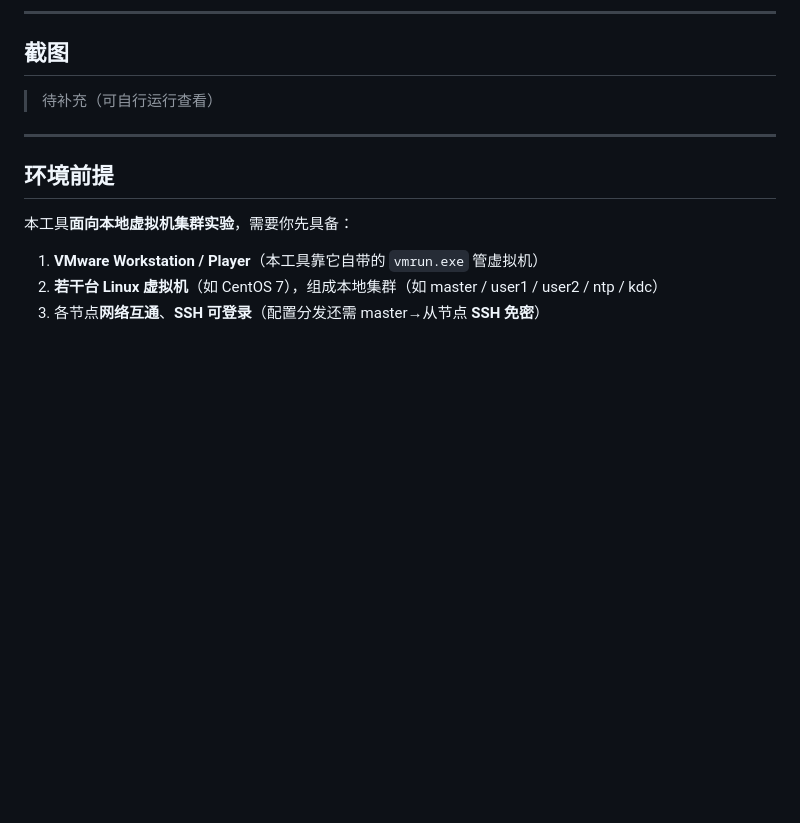
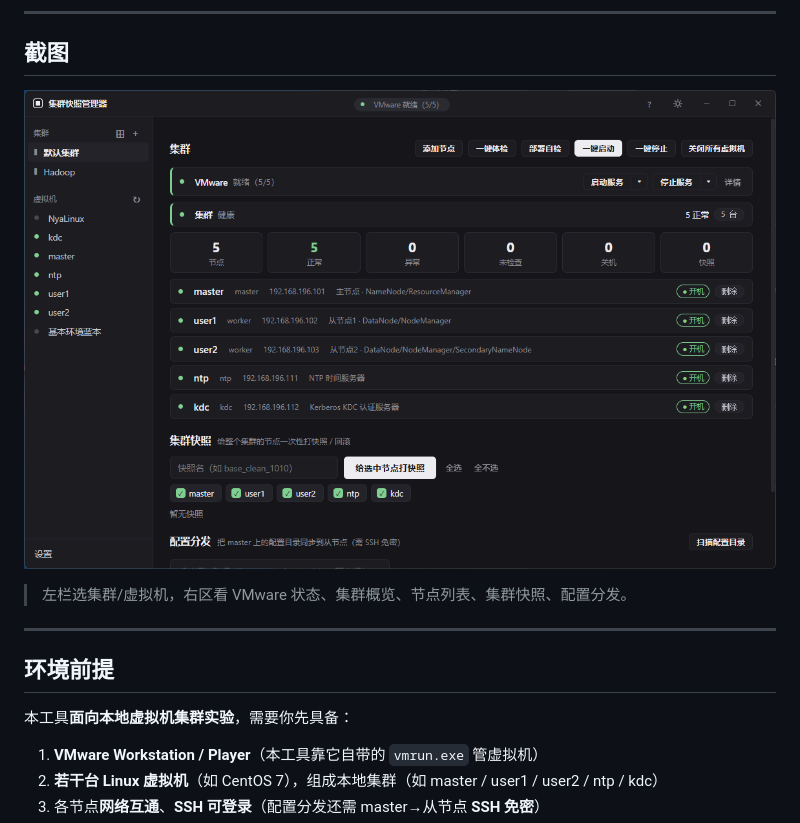
Before and after one commit to ZiJiangel/checkpoint, a Markdown page: README.md, the part around the change. Drawn GitHub-style; pictures changed too: screenshots/1-cluster.png (added); blank space fills up the shorter version.

```diff
--- a/README.md
+++ b/README.md
@@ -37,7 +37,9 @@
 
 ## 截图
 
-> 待补充（可自行运行查看）
+![集群页](screenshots/1-cluster.png)
+
+> 左栏选集群/虚拟机，右区看 VMware 状态、集群概览、节点列表、集群快照、配置分发。
 
 ---
 
```
Also changed, not shown: README.en.md (+8 -0 lines).
